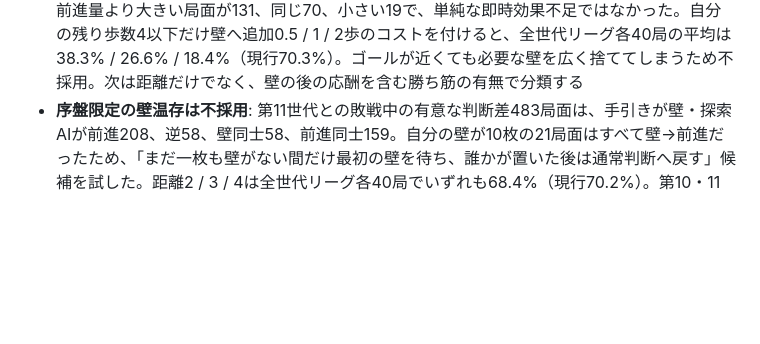
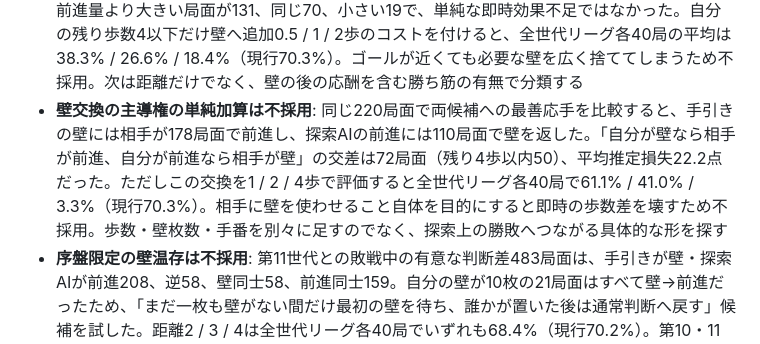
Before and after one commit to shimewtr/wall-race, a Markdown page: docs/roadmap.md, the part around the change. Drawn GitHub-style; blank space fills up the shorter version.

```diff
--- a/docs/roadmap.md
+++ b/docs/roadmap.md
@@ -81,6 +81,7 @@ AI 学習の経緯と詳しい継続手順は [training.md](training.md) にま
 - **第12世代の判断差**: 敗戦中の有意な判断差534局面は、手引きが壁・探索AIが前進227、前進同士191、壁同士60、手引きが前進・探索AIが壁56。壁同士では探索AIの壁は即時の正味遠回りが平均0.62歩小さい一方、次の壁脅威が26局面で改善し、手引きより0.78歩大きかった。そこで通常評価が最善壁に近い候補から次の壁脅威最大を選ぶ案を試したが、窓0.5 / 1 / 2は全世代リーグ各40局で38.1% / 44.2% / 36.4%（現行69.2%）。将来の壁脅威だけで候補を絞ると即時評価との均衡を壊し、計算も現行の約3倍以上になるため不採用。次は壁の応酬を単一値で置き換えず、既存特徴と重ならない局面条件を探す
 - **壁切れ後の往復を抑える第8版を採用**: 前進同士191局面では、手引きが直近マスへ103回戻ったのに対し探索AIは23回。探索AIは154局面でその手の前進量が大きく、平均1.38歩多く縮めた。通常の戻りコスト0.5歩は維持し、自分の壁が0枚のときだけ1 / 2 / 4歩にすると全世代リーグ各40局で69.8% / 70.3% / 68.0%（現行69.2%）。最良の2歩を各100局で確認しても68.7%→69.9%、第12世代2手73%・3手49%を維持したため採用
 - **近ゴール時の一律な壁抑制は不採用**: 壁→前進の有意な判断差220局面を分類すると、自分の残り歩数4以下が86局面で推定損失22.3と最も大きかった。一方、壁の即時正味効果は探索AIの前進量より大きい局面が131、同じ70、小さい19で、単純な即時効果不足ではなかった。自分の残り歩数4以下だけ壁へ追加0.5 / 1 / 2歩のコストを付けると、全世代リーグ各40局の平均は38.3% / 26.6% / 18.4%（現行70.3%）。ゴールが近くても必要な壁を広く捨ててしまうため不採用。次は距離だけでなく、壁の後の応酬を含む勝ち筋の有無で分類する
+- **壁交換の主導権の単純加算は不採用**: 同じ220局面で両候補への最善応手を比較すると、手引きの壁には相手が178局面で前進し、探索AIの前進には110局面で壁を返した。「自分が壁なら相手が前進、自分が前進なら相手が壁」の交差は72局面（残り4歩以内50）、平均推定損失22.2点だった。ただしこの交換を1 / 2 / 4歩で評価すると全世代リーグ各40局で61.1% / 41.0% / 3.3%（現行70.3%）。相手に壁を使わせること自体を目的にすると即時の歩数差を壊すため不採用。歩数・壁枚数・手番を別々に足すのでなく、探索上の勝敗へつながる具体的な形を探す
 - **序盤限定の壁温存は不採用**: 第11世代との敗戦中の有意な判断差483局面は、手引きが壁・探索AIが前進208、逆58、壁同士58、前進同士159。自分の壁が10枚の21局面はすべて壁→前進だったため、「まだ一枚も壁がない間だけ最初の壁を待ち、誰かが置いた後は通常判断へ戻す」候補を試した。距離2 / 3 / 4は全世代リーグ各40局でいずれも68.4%（現行70.2%）。第10・11世代3手には43→53%、60→70%と改善したが過去世代で崩れ、特定世代への合わせ込みになるため不採用
 - **壁2枚の連携の単純加算は不採用**: 第11世代への昇格に効いた `wallChain` と同じく、相手の返し後に「壁2枚で作れる総迂回 − 最善の1枚の迂回」の差を形勢へ足した。全世代リーグ各40局で倍率0.125 / 0.25 / 0.5は66.8% / 61.4% / 44.7%（現行70.2%）。強く足すほど悪化したため、AIには有効でも人間向け手順への単純加算は不採用
 - **まだ分かっていないこと**（guide.md 末尾）: 守りの壁の使いどころ、「相手の一番いやな返し」や「壁 1 枚で遠回りさせられる歩数」を盤面で素早く見つけるコツ
```
Also changed, not shown: docs/guide.md (+1 -0 lines), docs/training.md (+1 -1 lines).
